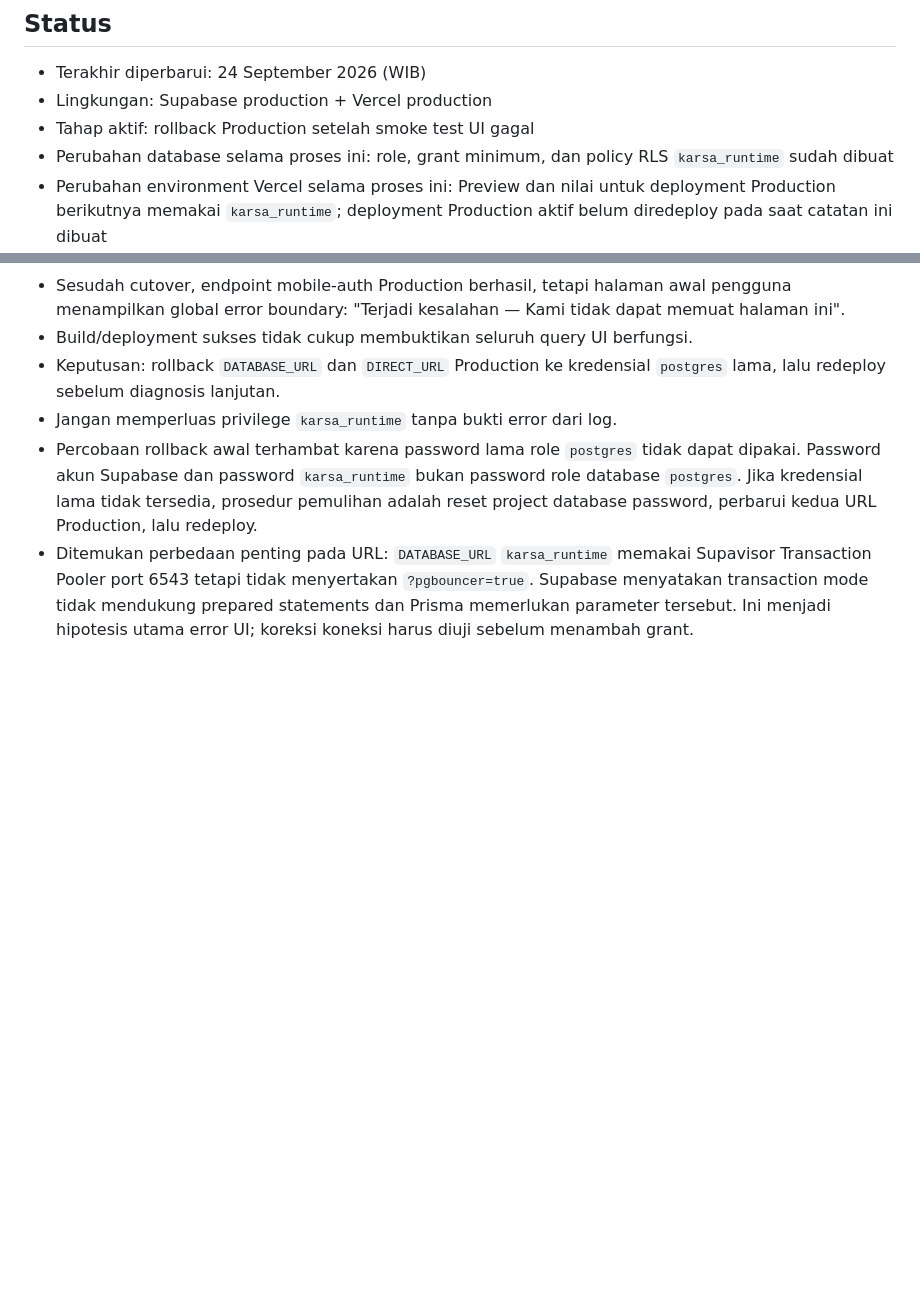
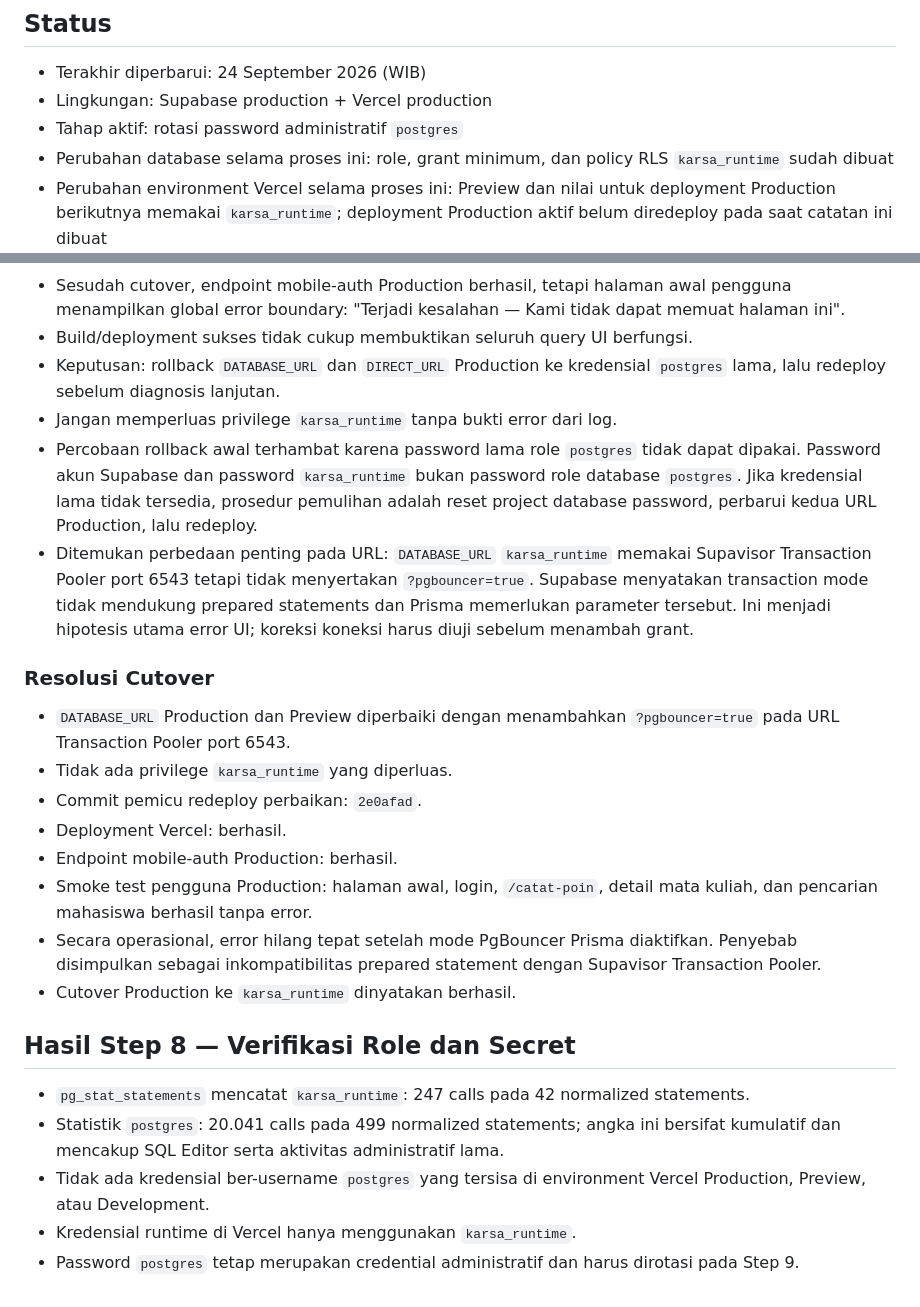
Before and after one commit to ywildan/karsa, a Markdown page: docs/SECURITY-HARDENING-LOG.md, 2 parts joined by grey strips. Drawn GitHub-style; blank space fills up the shorter version.

Commit message:
docs(security): record successful runtime cutover

```diff
--- a/docs/SECURITY-HARDENING-LOG.md
+++ b/docs/SECURITY-HARDENING-LOG.md
@@ -11,7 +11,7 @@ tanpa bergantung pada riwayat percakapan.
 
 - Terakhir diperbarui: 24 September 2026 (WIB)
 - Lingkungan: Supabase production + Vercel production
-- Tahap aktif: rollback Production setelah smoke test UI gagal
+- Tahap aktif: rotasi password administratif `postgres`
 - Perubahan database selama proses ini: role, grant minimum, dan policy RLS
   `karsa_runtime` sudah dibuat
 - Perubahan environment Vercel selama proses ini: Preview dan nilai untuk
@@ -337,3 +337,30 @@ role production; pengujian permission-nya diganti dengan transaksi rollback-only
   `?pgbouncer=true`. Supabase menyatakan transaction mode tidak mendukung
   prepared statements dan Prisma memerlukan parameter tersebut. Ini menjadi
   hipotesis utama error UI; koreksi koneksi harus diuji sebelum menambah grant.
+
+### Resolusi Cutover
+
+- `DATABASE_URL` Production dan Preview diperbaiki dengan menambahkan
+  `?pgbouncer=true` pada URL Transaction Pooler port 6543.
+- Tidak ada privilege `karsa_runtime` yang diperluas.
+- Commit pemicu redeploy perbaikan: `2e0afad`.
+- Deployment Vercel: berhasil.
+- Endpoint mobile-auth Production: berhasil.
+- Smoke test pengguna Production: halaman awal, login, `/catat-poin`, detail
+  mata kuliah, dan pencarian mahasiswa berhasil tanpa error.
+- Secara operasional, error hilang tepat setelah mode PgBouncer Prisma
+  diaktifkan. Penyebab disimpulkan sebagai inkompatibilitas prepared statement
+  dengan Supavisor Transaction Pooler.
+- Cutover Production ke `karsa_runtime` dinyatakan berhasil.
+
+## Hasil Step 8 — Verifikasi Role dan Secret
+
+- `pg_stat_statements` mencatat `karsa_runtime`: 247 calls pada 42 normalized
+  statements.
+- Statistik `postgres`: 20.041 calls pada 499 normalized statements; angka ini
+  bersifat kumulatif dan mencakup SQL Editor serta aktivitas administratif lama.
+- Tidak ada kredensial ber-username `postgres` yang tersisa di environment
+  Vercel Production, Preview, atau Development.
+- Kredensial runtime di Vercel hanya menggunakan `karsa_runtime`.
+- Password `postgres` tetap merupakan credential administratif dan harus
+  dirotasi pada Step 9.
```
Also changed, not shown: other parts of docs/SECURITY-HARDENING-LOG.md (+1 -1 lines).
